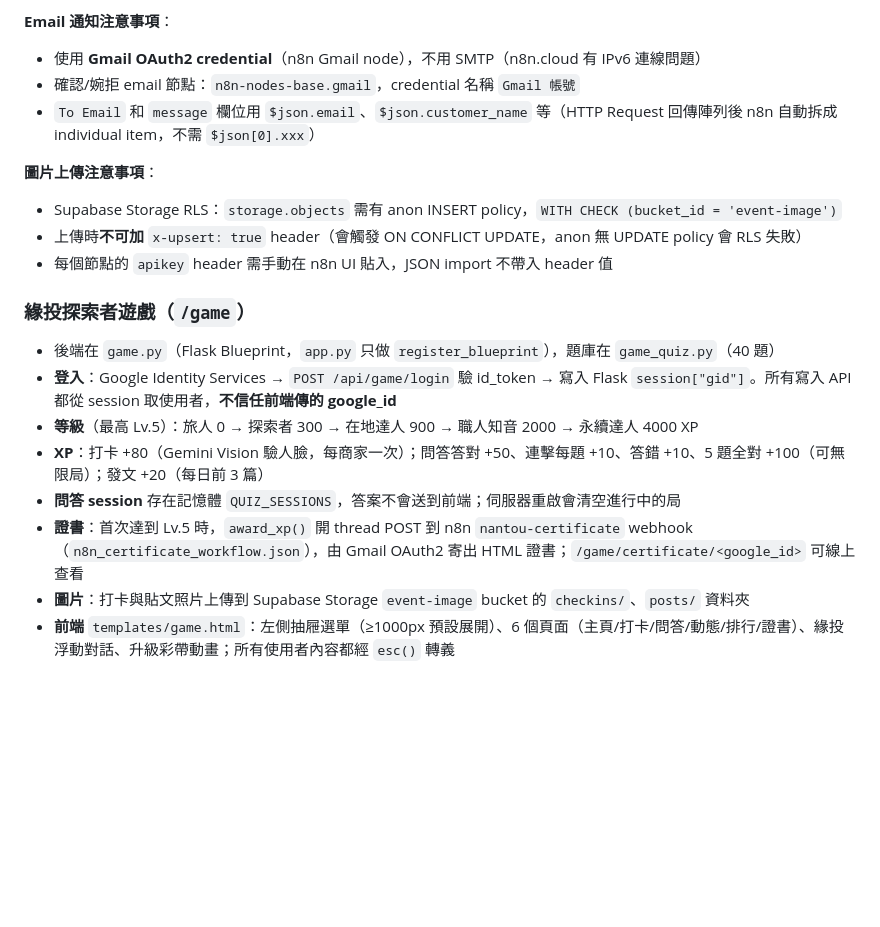
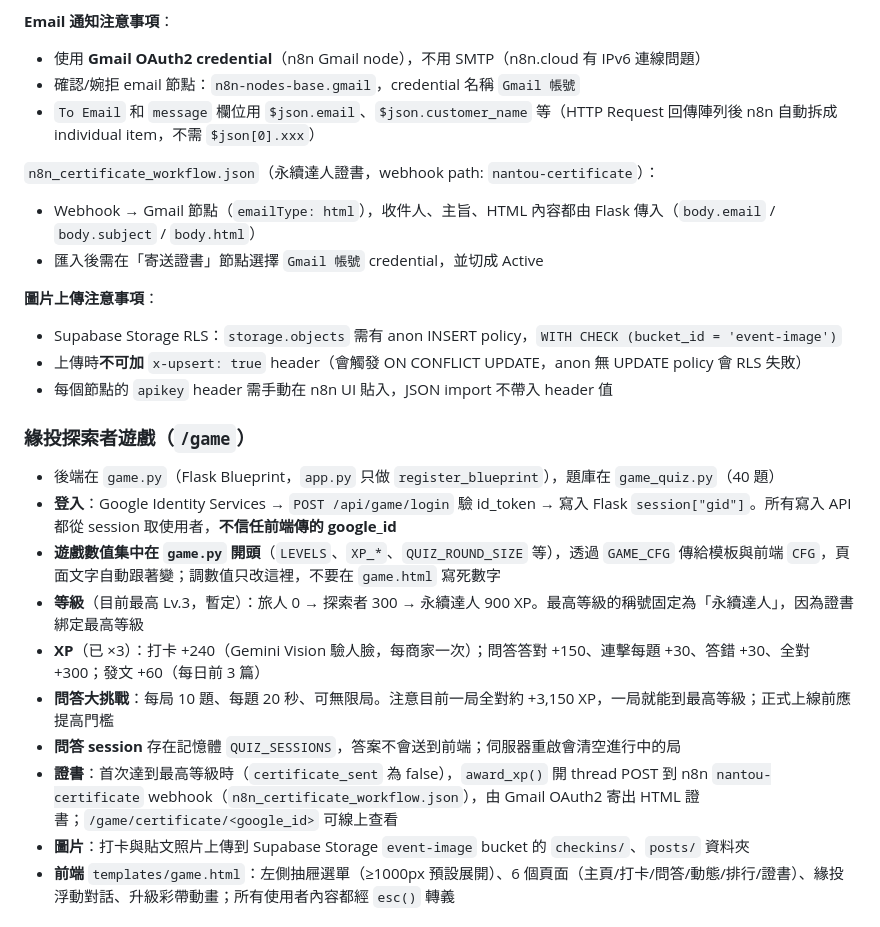
Before and after one commit to djieeeee0613/-test1, a Markdown page: CLAUDE.md, the part around the change. Drawn GitHub-style; blank space fills up the shorter version.

Commit message:
docs: update CLAUDE.md for game tuning and certificate workflow
Co-Authored-By: Claude Opus 5.5 <noreply@anthropic.com>

```diff
--- a/CLAUDE.md
+++ b/CLAUDE.md
@@ -140,6 +140,10 @@ Render 環境變數（在 Render dashboard 設定）：
 - 確認/婉拒 email 節點：`n8n-nodes-base.gmail`，credential 名稱 `Gmail 帳號`
 - `To Email` 和 `message` 欄位用 `$json.email`、`$json.customer_name` 等（HTTP Request 回傳陣列後 n8n 自動拆成 individual item，不需 `$json[0].xxx`）
 
+`n8n_certificate_workflow.json`（永續達人證書，webhook path: `nantou-certificate`）：
+- Webhook → Gmail 節點（`emailType: html`），收件人、主旨、HTML 內容都由 Flask 傳入（`body.email` / `body.subject` / `body.html`）
+- 匯入後需在「寄送證書」節點選擇 `Gmail 帳號` credential，並切成 Active
+
 **圖片上傳注意事項**：
 - Supabase Storage RLS：`storage.objects` 需有 anon INSERT policy，`WITH CHECK (bucket_id = 'event-image')`
 - 上傳時**不可加** `x-upsert: true` header（會觸發 ON CONFLICT UPDATE，anon 無 UPDATE policy 會 RLS 失敗）
@@ -149,10 +153,12 @@ Render 環境變數（在 Render dashboard 設定）：
 
 - 後端在 `game.py`（Flask Blueprint，`app.py` 只做 `register_blueprint`），題庫在 `game_quiz.py`（40 題）
 - **登入**：Google Identity Services → `POST /api/game/login` 驗 id_token → 寫入 Flask `session["gid"]`。所有寫入 API 都從 session 取使用者，**不信任前端傳的 google_id**
-- **等級**（最高 Lv.5）：旅人 0 → 探索者 300 → 在地達人 900 → 職人知音 2000 → 永續達人 4000 XP
-- **XP**：打卡 +80（Gemini Vision 驗人臉，每商家一次）；問答答對 +50、連擊每題 +10、答錯 +10、5 題全對 +100（可無限局）；發文 +20（每日前 3 篇）
+- **遊戲數值集中在 `game.py` 開頭**（`LEVELS`、`XP_*`、`QUIZ_ROUND_SIZE` 等），透過 `GAME_CFG` 傳給模板與前端 `CFG`，頁面文字自動跟著變；調數值只改這裡，不要在 `game.html` 寫死數字
+- **等級**（目前最高 Lv.3，暫定）：旅人 0 → 探索者 300 → 永續達人 900 XP。最高等級的稱號固定為「永續達人」，因為證書綁定最高等級
+- **XP**（已 ×3）：打卡 +240（Gemini Vision 驗人臉，每商家一次）；問答答對 +150、連擊每題 +30、答錯 +30、全對 +300；發文 +60（每日前 3 篇）
+- **問答大挑戰**：每局 10 題、每題 20 秒、可無限局。注意目前一局全對約 +3,150 XP，一局就能到最高等級；正式上線前應提高門檻
 - **問答 session** 存在記憶體 `QUIZ_SESSIONS`，答案不會送到前端；伺服器重啟會清空進行中的局
-- **證書**：首次達到 Lv.5 時，`award_xp()` 開 thread POST 到 n8n `nantou-certificate` webhook（`n8n_certificate_workflow.json`），由 Gmail OAuth2 寄出 HTML 證書；`/game/certificate/<google_id>` 可線上查看
+- **證書**：首次達到最高等級時（`certificate_sent` 為 false），`award_xp()` 開 thread POST 到 n8n `nantou-certificate` webhook（`n8n_certificate_workflow.json`），由 Gmail OAuth2 寄出 HTML 證書；`/game/certificate/<google_id>` 可線上查看
 - **圖片**：打卡與貼文照片上傳到 Supabase Storage `event-image` bucket 的 `checkins/`、`posts/` 資料夾
 - **前端** `templates/game.html`：左側抽屜選單（≥1000px 預設展開）、6 個頁面（主頁/打卡/問答/動態/排行/證書）、緣投浮動對話、升級彩帶動畫；所有使用者內容都經 `esc()` 轉義
 
```
